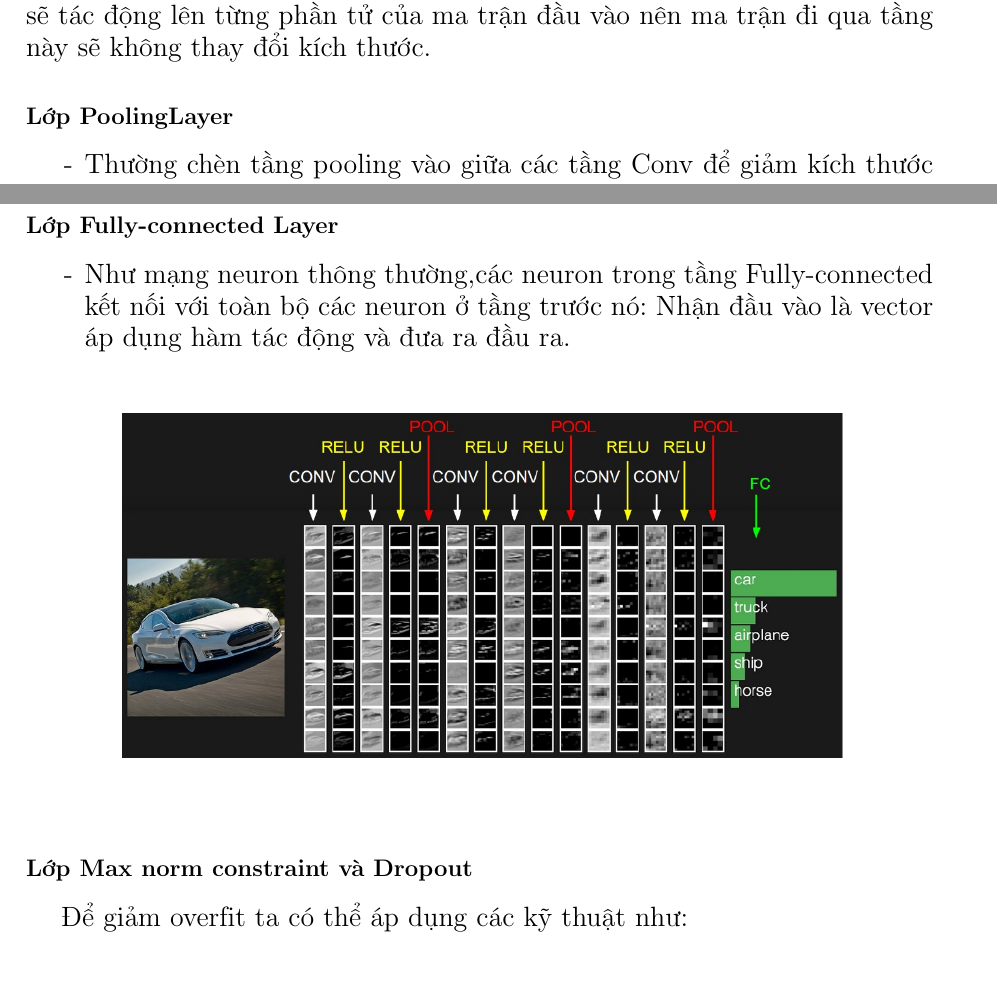
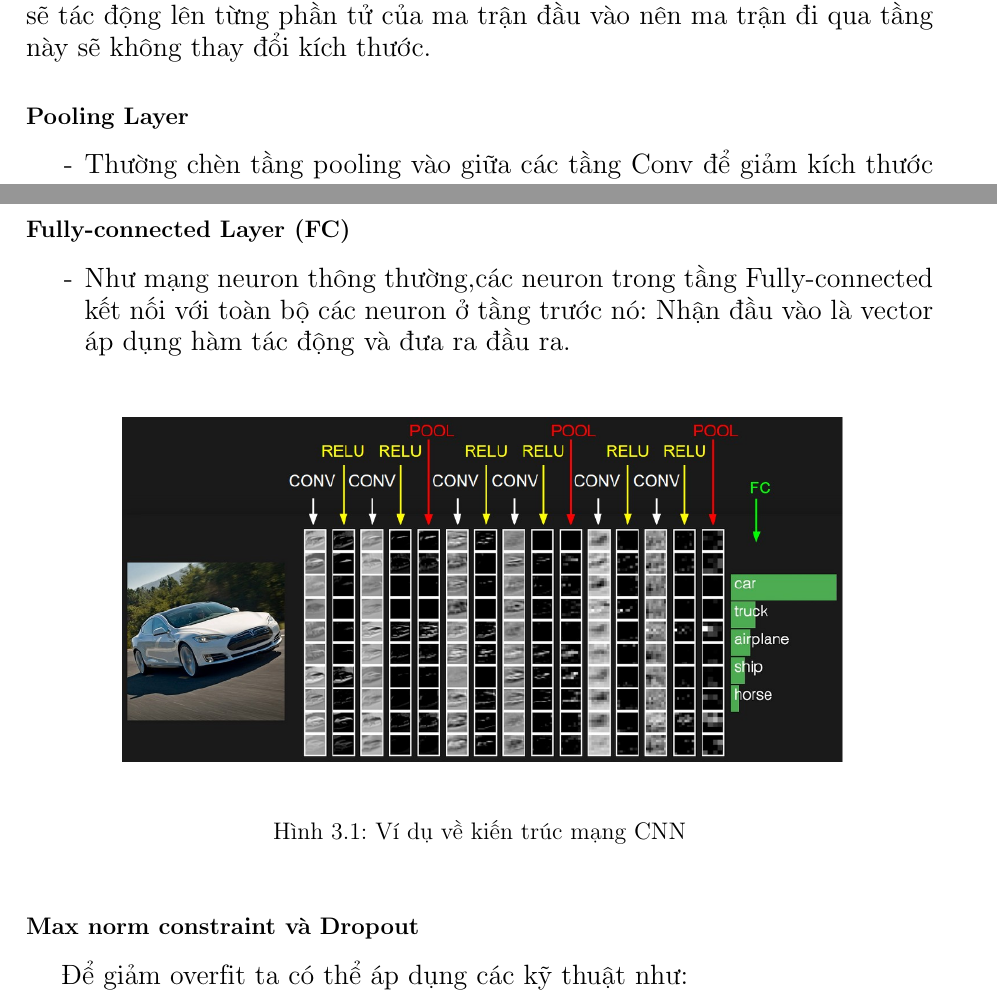
Before and after one commit to tuandat95cbn/ML_20161, a LaTeX thesis (report.tex): two parts of pages 9 and 10 of 23 before the commit and two parts of pages 9 and 10 of 22 after it, joined at a grey line, cut so that both start at the same text. Compiled offline with pdfLaTeX.

Commit message:
[anhtu][upadate MSSV, architecture CNN]

```diff
--- a/report.tex
+++ b/report.tex
@@ -139,7 +139,7 @@ Mạng CNN có 4 tầng chính: Convolution Layer, ReLu Layer , Pooling Layer, F
 \end{itemize}
 \subsubsection{Lớp RELU Layer}
 Tầng sẽ áp dụng hàm tác động, thông thường sẽ làm hàm ReLu max(0,x).Hàm sẽ tác động lên từng phần tử của ma trận đầu vào nên ma trận đi qua tầng này sẽ không thay đổi kích thước.
-\subsubsection{Lớp PoolingLayer}
+\subsubsection{Pooling Layer}
 \begin{itemize}
 \item[-] Thường chèn tầng pooling vào giữa các tầng Conv để giảm kích thước ma trận.
 \item[-] Nhận đầu vào là ma trận $W_1*H_1*D_1$ là kích thước của ma trận đầu ra của tầng Conv.
@@ -155,7 +155,7 @@ Tầng sẽ áp dụng hàm tác động, thông thường sẽ làm hàm ReLu m
 \item[•] $D_2 = D_1$.
 \end{itemize}
 \end{itemize}
-\subsubsection{Lớp Fully-connected Layer}
+\subsubsection{Fully-connected Layer (FC)}
 \begin{itemize}
 \item[-] Như mạng neuron thông thường,các neuron trong tầng Fully-connected kết nối với toàn bộ các neuron ở tầng trước nó: Nhận đầu vào là vector áp dụng hàm tác động và đưa ra đầu ra.
 \end{itemize}
@@ -163,8 +163,9 @@ Tầng sẽ áp dụng hàm tác động, thông thường sẽ làm hàm ReLu m
 \begin{center}
 \includegraphics[width =0.8 \textwidth]{ConvNetArchitecture.png}
 \end{center}
+\caption{Ví dụ về kiến trúc mạng CNN}
 \end{figure}
-\subsubsection{Lớp Max norm constraint và Dropout}
+\subsubsection{Max norm constraint và Dropout}
 Để giảm overfit ta có thể áp dụng các kỹ thuật như:
 \begin{itemize}
 \item[-] Thêm max norm constraint cho các trọng số.
```
Also changed, not shown: testImg.png, report.tex (9 more changed lines).
